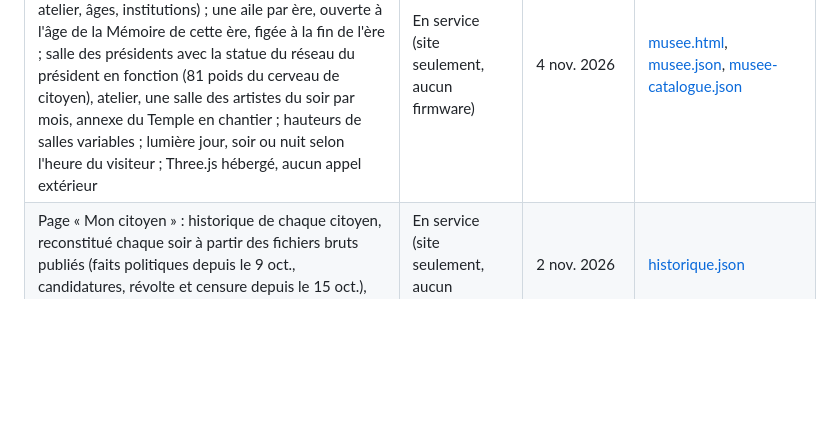
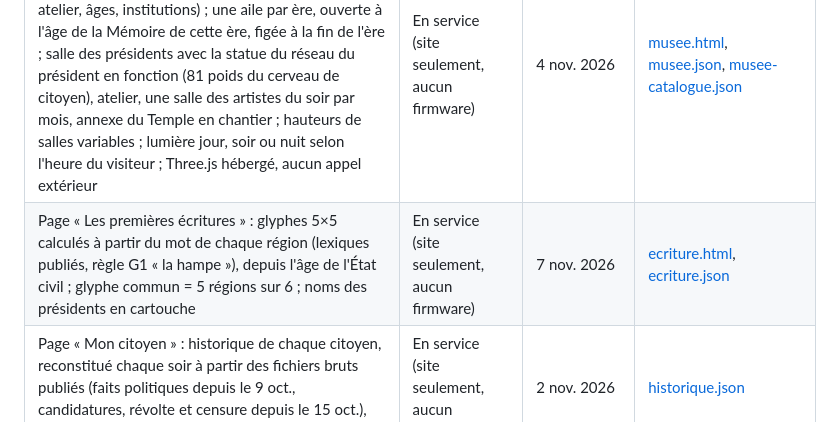
Before and after one commit to branbriere/microcontroland-data, a Markdown page: documentation/etat-fonctionnalites.md, the part around the change. Rendered like a GitHub page; blank space fills up the shorter version.

```diff
--- a/documentation/etat-fonctionnalites.md
+++ b/documentation/etat-fonctionnalites.md
@@ -86,6 +86,7 @@ Le firmware n'est pas encore public (il le sera avec les études). D'ici là, la
 | Page « L'atelier » : art primitif, un dessin 5×5 par soir calculé à partir des poids publiés (règle B3), deux lignes du critique | En service (site seulement, aucun firmware) | 28 oct. 2026 | [atelier.html](https://www.microcontroland.org/atelier.html), [atelier.json](https://www.microcontroland.org/atelier.json) |
 | Page « Galerie des présidents » : un portrait par président (diagramme de Hinton des 81 poids publiés de son cerveau de citoyen) et le relevé de chaque mandat ; ouverte à l'âge de la Mémoire | En service (site seulement, aucun firmware) | 28 oct. 2026 | [galerie.html](https://www.microcontroland.org/galerie.html), [galerie.json](https://www.microcontroland.org/galerie.json) |
 | Musée national en 3D (visite à la première personne et visite en texte) : construit chaque soir par un script à partir des seules données publiées (galerie, atelier, âges, institutions) ; une aile par ère, ouverte à l'âge de la Mémoire de cette ère, figée à la fin de l'ère ; salle des présidents avec la statue du réseau du président en fonction (81 poids du cerveau de citoyen), atelier, une salle des artistes du soir par mois, annexe du Temple en chantier ; hauteurs de salles variables ; lumière jour, soir ou nuit selon l'heure du visiteur ; Three.js hébergé, aucun appel extérieur | En service (site seulement, aucun firmware) | 4 nov. 2026 | [musee.html](https://www.microcontroland.org/musee.html), [musee.json](https://www.microcontroland.org/musee.json), [musee-catalogue.json](https://www.microcontroland.org/musee-catalogue.json) |
+| Page « Les premières écritures » : glyphes 5×5 calculés à partir du mot de chaque région (lexiques publiés, règle G1 « la hampe »), depuis l'âge de l'État civil ; glyphe commun = 5 régions sur 6 ; noms des présidents en cartouche | En service (site seulement, aucun firmware) | 7 nov. 2026 | [ecriture.html](https://www.microcontroland.org/ecriture.html), [ecriture.json](https://www.microcontroland.org/ecriture.json) |
 | Page « Mon citoyen » : historique de chaque citoyen, reconstitué chaque soir à partir des fichiers bruts publiés (faits politiques depuis le 9 oct., candidatures, révolte et censure depuis le 15 oct.), jusqu'au début de sa biographie | En service (site seulement, aucun firmware) | 2 nov. 2026 | [historique.json](https://www.microcontroland.org/data/historique.json) |
 | Second portrait « le président » dans la galerie (75 poids du cerveau qui gouverne, export à ajouter au fichier brut) | Prévu, MAJ 1b-5 | — | — |
 | Rubrique Arts dans l'édition (même règle, calculée par la passerelle) | Prévu, MAJ 1b-5 | — | — |
```
Also changed, not shown: documentation/etat-fonctionnalites.en.md (+1 -0 lines).
